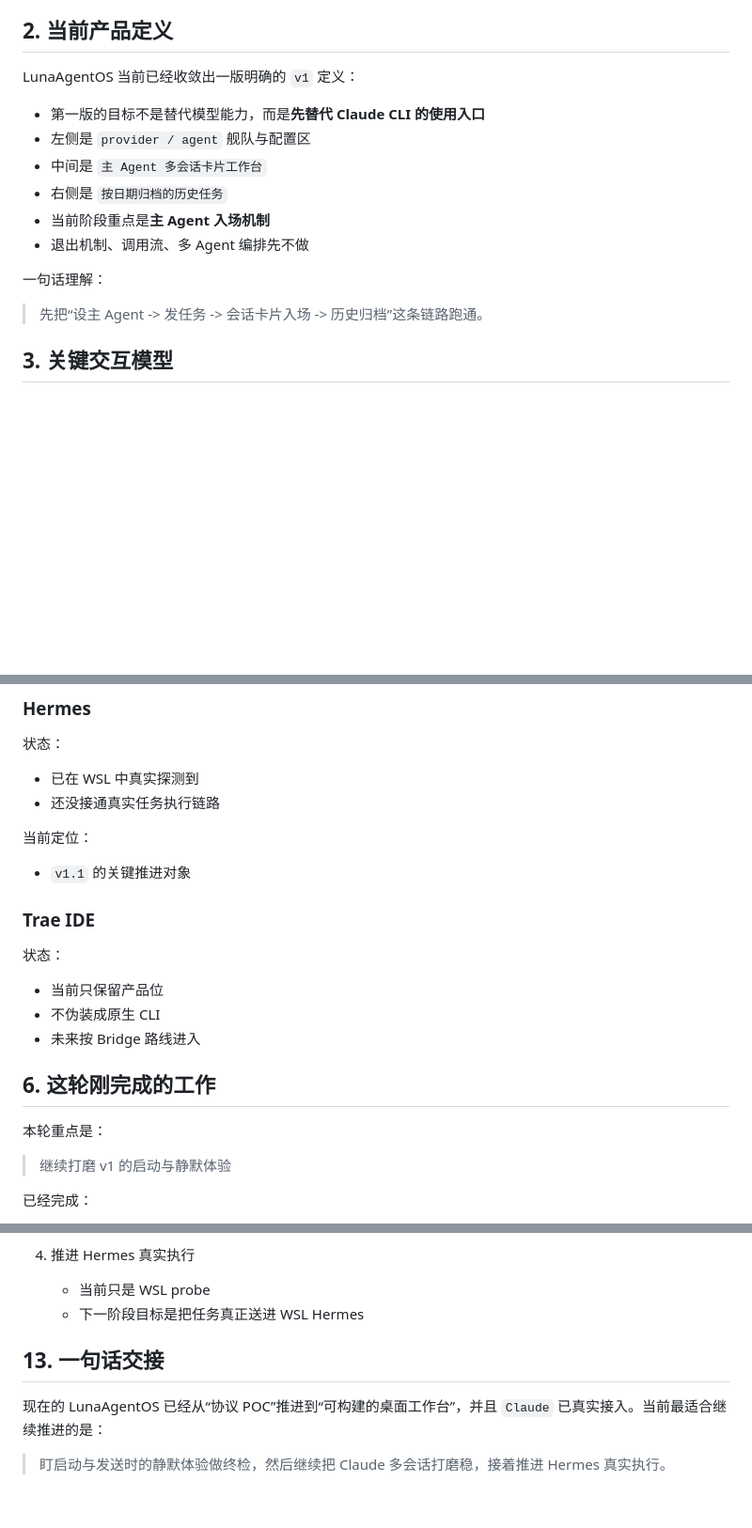
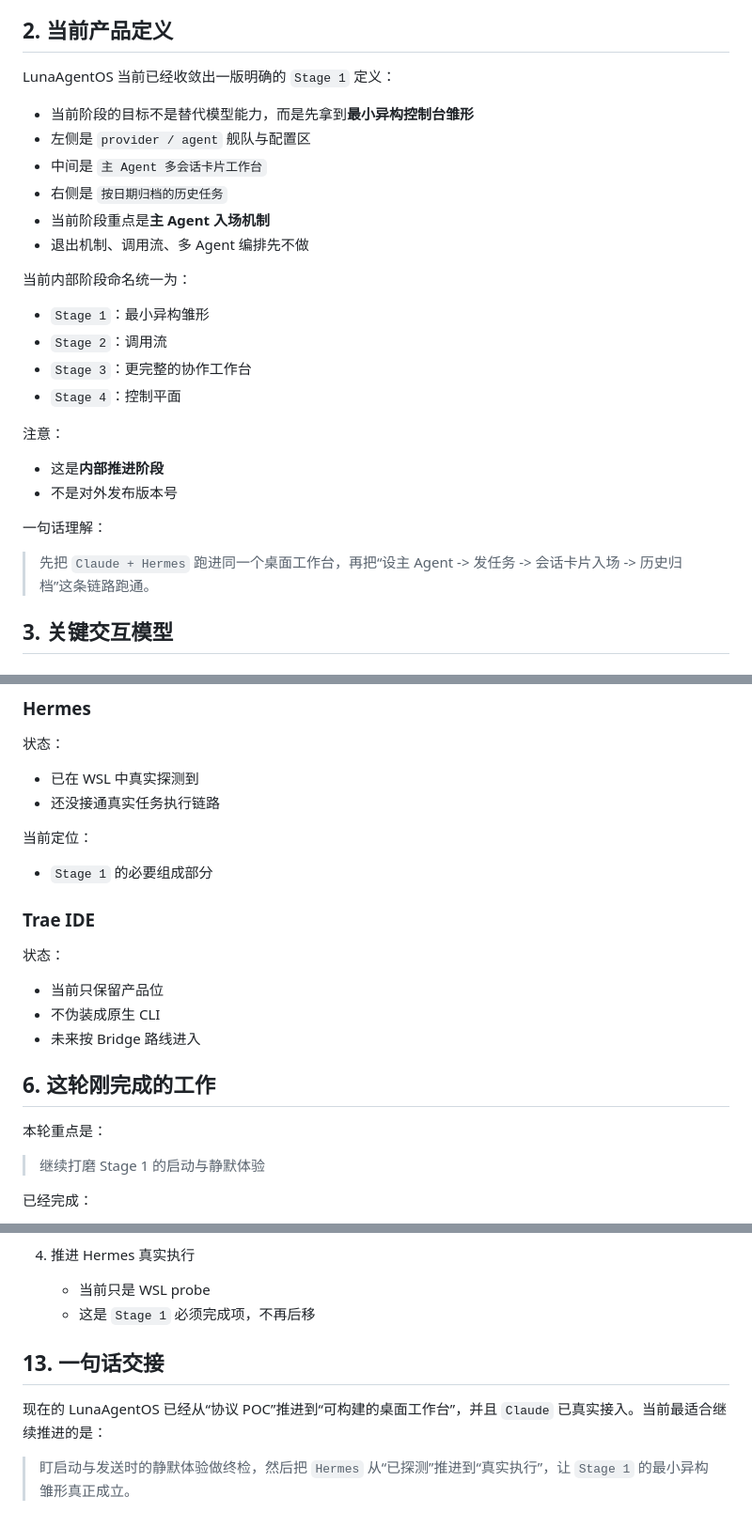
Before and after one commit to tianyamoon/LunaAgentOS, a Markdown page: docs/handoff-next-agent.md, 3 parts joined by grey strips. Shown at 94% size. GitHub-like rendering; blank space fills up the shorter version.

Commit message:
docs: rename internal roadmap to stages

```diff
--- a/docs/handoff-next-agent.md
+++ b/docs/handoff-next-agent.md
@@ -12,18 +12,30 @@
 
 ## 2. 当前产品定义
 
-LunaAgentOS 当前已经收敛出一版明确的 `v1` 定义：
+LunaAgentOS 当前已经收敛出一版明确的 `Stage 1` 定义：
 
-- 第一版的目标不是替代模型能力，而是**先替代 Claude CLI 的使用入口**
+- 当前阶段的目标不是替代模型能力，而是先拿到**最小异构控制台雏形**
 - 左侧是 `provider / agent` 舰队与配置区
 - 中间是 `主 Agent 多会话卡片工作台`
 - 右侧是 `按日期归档的历史任务`
 - 当前阶段重点是**主 Agent 入场机制**
 - 退出机制、调用流、多 Agent 编排先不做
 
+当前内部阶段命名统一为：
+
+- `Stage 1`：最小异构雏形
+- `Stage 2`：调用流
+- `Stage 3`：更完整的协作工作台
+- `Stage 4`：控制平面
+
+注意：
+
+- 这是**内部推进阶段**
+- 不是对外发布版本号
+
 一句话理解：
 
-> 先把“设主 Agent -> 发任务 -> 会话卡片入场 -> 历史归档”这条链路跑通。
+> 先把 `Claude + Hermes` 跑进同一个桌面工作台，再把“设主 Agent -> 发任务 -> 会话卡片入场 -> 历史归档”这条链路跑通。
 
 ## 3. 关键交互模型
 
@@ -133,7 +145,7 @@ LunaAgentOS 当前已经收敛出一版明确的 `v1` 定义：
 
 当前定位：
 
-- `v1.1` 的关键推进对象
+- `Stage 1` 的必要组成部分
 
 ### Trae IDE
 
@@ -147,7 +159,7 @@ LunaAgentOS 当前已经收敛出一版明确的 `v1` 定义：
 
 本轮重点是：
 
-> 继续打磨 v1 的启动与静默体验
+> 继续打磨 Stage 1 的启动与静默体验
 
 已经完成：
 
@@ -298,10 +310,10 @@ Wiki 当前也已本地提交，口径与 repo 已对齐。
 
 4. 推进 Hermes 真实执行
    - 当前只是 WSL probe
-   - 下一阶段目标是把任务真正送进 WSL Hermes
+   - 这是 `Stage 1` 必须完成项，不再后移
 
 ## 13. 一句话交接
 
 现在的 LunaAgentOS 已经从“协议 POC”推进到“可构建的桌面工作台”，并且 `Claude` 已真实接入。当前最适合继续推进的是：
 
-> 盯启动与发送时的静默体验做终检，然后继续把 Claude 多会话打磨稳，接着推进 Hermes 真实执行。
+> 盯启动与发送时的静默体验做终检，然后把 `Hermes` 从“已探测”推进到“真实执行”，让 `Stage 1` 的最小异构雏形真正成立。
```
Also changed, not shown: other parts of docs/handoff-next-agent.md (+1 -1 lines), docs/prompt-v1-alignment.md (added, +264 -0 lines), docs/version-roadmap.md (+17 -12 lines).
